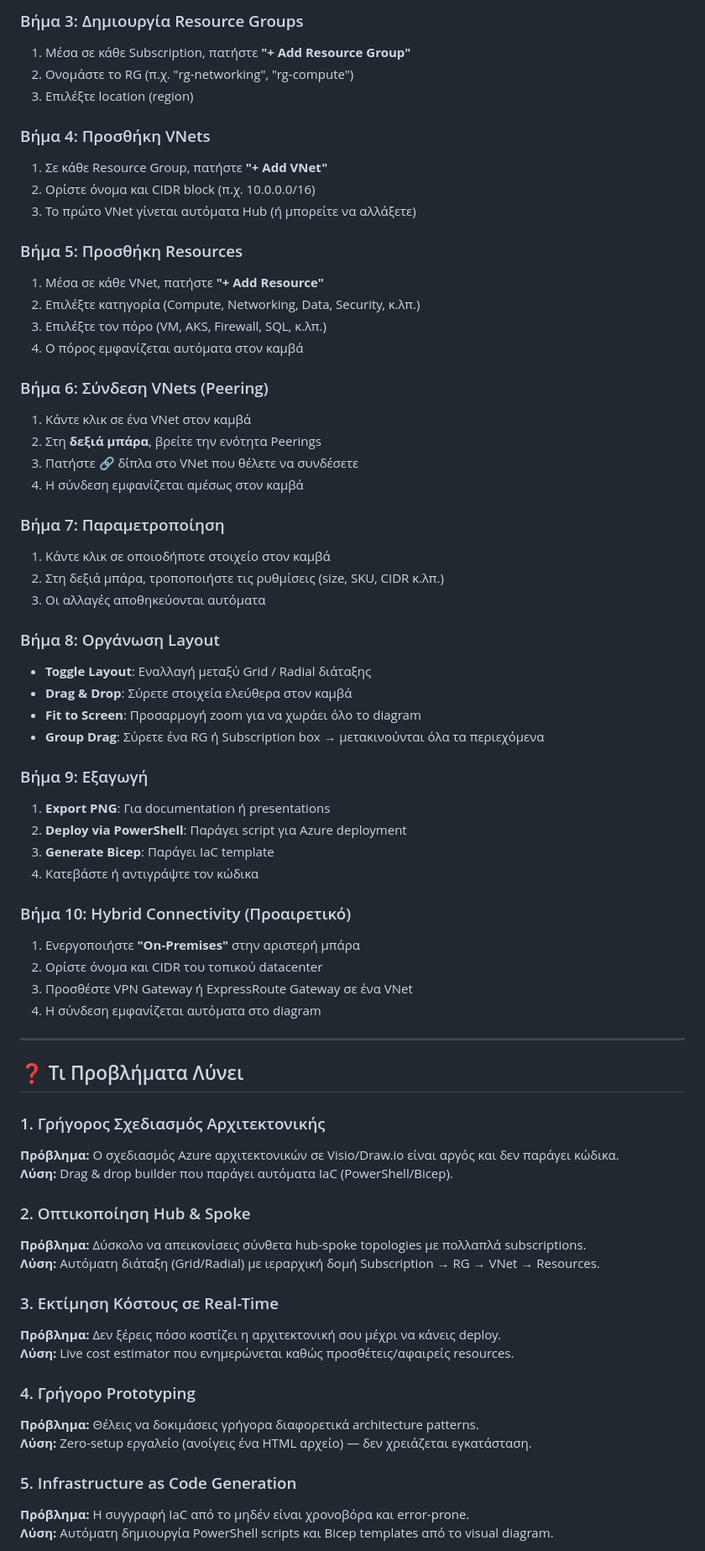
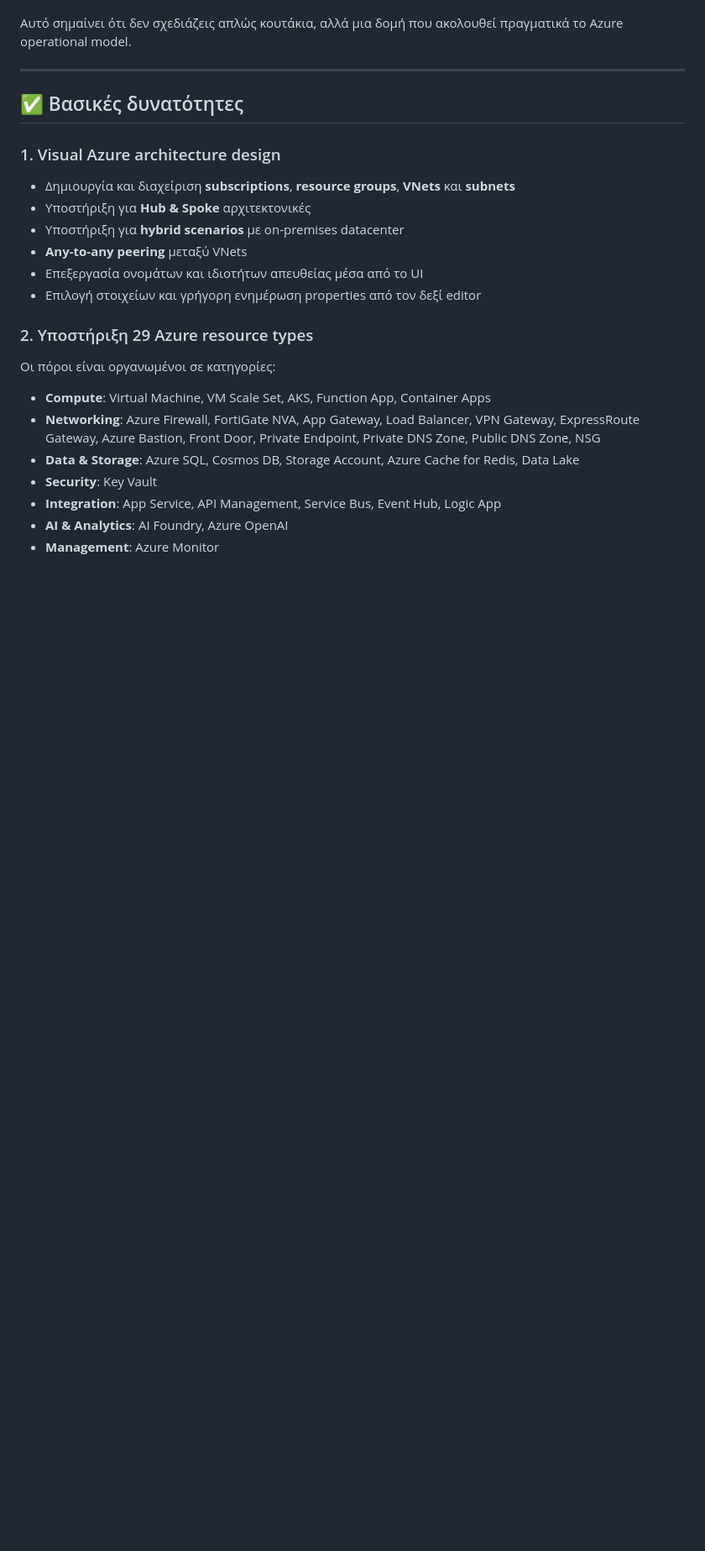
Before and after one commit to iioannidis94/azureTopology, a Markdown page: README.md, the part around one of its changes. Shown at 84% size. GitHub-like rendering; blank space fills up the shorter version.

```diff
--- a/README.md
+++ b/README.md
@@ -109,70 +46,28 @@
 
-### Βήμα 3: Δημιουργία Resource Groups
-1. Μέσα σε κάθε Subscription, πατήστε **"+ Add Resource Group"**
-2. Ονομάστε το RG (π.χ. "rg-networking", "rg-compute")
-3. Επιλέξτε location (region)
-
-### Βήμα 4: Προσθήκη VNets
-1. Σε κάθε Resource Group, πατήστε **"+ Add VNet"**
-2. Ορίστε όνομα και CIDR block (π.χ. 10.0.0.0/16)
-3. Το πρώτο VNet γίνεται αυτόματα Hub (ή μπορείτε να αλλάξετε)
-
-### Βήμα 5: Προσθήκη Resources
-1. Μέσα σε κάθε VNet, πατήστε **"+ Add Resource"**
-2. Επιλέξτε κατηγορία (Compute, Networking, Data, Security, κ.λπ.)
-3. Επιλέξτε τον πόρο (VM, AKS, Firewall, SQL, κ.λπ.)
-4. Ο πόρος εμφανίζεται αυτόματα στον καμβά
-
-### Βήμα 6: Σύνδεση VNets (Peering)
-1. Κάντε κλικ σε ένα VNet στον καμβά
-2. Στη **δεξιά μπάρα**, βρείτε την ενότητα Peerings
-3. Πατήστε 🔗 δίπλα στο VNet που θέλετε να συνδέσετε
-4. Η σύνδεση εμφανίζεται αμέσως στον καμβά
-
-### Βήμα 7: Παραμετροποίηση
-1. Κάντε κλικ σε οποιοδήποτε στοιχείο στον καμβά
-2. Στη δεξιά μπάρα, τροποποιήστε τις ρυθμίσεις (size, SKU, CIDR κ.λπ.)
-3. Οι αλλαγές αποθηκεύονται αυτόματα
-
-### Βήμα 8: Οργάνωση Layout
-- **Toggle Layout**: Εναλλαγή μεταξύ Grid / Radial διάταξης
-- **Drag & Drop**: Σύρετε στοιχεία ελεύθερα στον καμβά
-- **Fit to Screen**: Προσαρμογή zoom για να χωράει όλο το diagram
-- **Group Drag**: Σύρετε ένα RG ή Subscription box → μετακινούνται όλα τα περιεχόμενα
-
-### Βήμα 9: Εξαγωγή
-1. **Export PNG**: Για documentation ή presentations
-2. **Deploy via PowerShell**: Παράγει script για Azure deployment
-3. **Generate Bicep**: Παράγει IaC template
-4. Κατεβάστε ή αντιγράψτε τον κώδικα
-
-### Βήμα 10: Hybrid Connectivity (Προαιρετικό)
-1. Ενεργοποιήστε **"On-Premises"** στην αριστερή μπάρα
-2. Ορίστε όνομα και CIDR του τοπικού datacenter
-3. Προσθέστε VPN Gateway ή ExpressRoute Gateway σε ένα VNet
-4. Η σύνδεση εμφανίζεται αυτόματα στο diagram
+Αυτό σημαίνει ότι δεν σχεδιάζεις απλώς κουτάκια, αλλά μια δομή που ακολουθεί πραγματικά το Azure operational model.
 
 ---
 
-## ❓ Τι Προβλήματα Λύνει
+## ✅ Βασικές δυνατότητες
 
-### 1. Γρήγορος Σχεδιασμός Αρχιτεκτονικής
-**Πρόβλημα:** Ο σχεδιασμός Azure αρχιτεκτονικών σε Visio/Draw.io είναι αργός και δεν παράγει κώδικα.
-**Λύση:** Drag & drop builder που παράγει αυτόματα IaC (PowerShell/Bicep).
+### 1. Visual Azure architecture design
 
-### 2. Οπτικοποίηση Hub & Spoke
-**Πρόβλημα:** Δύσκολο να απεικονίσεις σύνθετα hub-spoke topologies με πολλαπλά subscriptions.
-**Λύση:** Αυτόματη διάταξη (Grid/Radial) με ιεραρχική δομή Subscription → RG → VNet → Resources.
+- Δημιουργία και διαχείριση **subscriptions**, **resource groups**, **VNets** και **subnets**
+- Υποστήριξη για **Hub & Spoke** αρχιτεκτονικές
+- Υποστήριξη για **hybrid scenarios** με on-premises datacenter
+- **Any-to-any peering** μεταξύ VNets
+- Επεξεργασία ονομάτων και ιδιοτήτων απευθείας μέσα από το UI
+- Επιλογή στοιχείων και γρήγορη ενημέρωση properties από τον δεξί editor
 
-### 3. Εκτίμηση Κόστους σε Real-Time
-**Πρόβλημα:** Δεν ξέρεις πόσο κοστίζει η αρχιτεκτονική σου μέχρι να κάνεις deploy.
-**Λύση:** Live cost estimator που ενημερώνεται καθώς προσθέτεις/αφαιρείς resources.
+### 2. Υποστήριξη 29 Azure resource types
 
-### 4. Γρήγορο Prototyping
-**Πρόβλημα:** Θέλεις να δοκιμάσεις γρήγορα διαφορετικά architecture patterns.
-**Λύση:** Zero-setup εργαλείο (ανοίγεις ένα HTML αρχείο) — δεν χρειάζεται εγκατάσταση.
+Οι πόροι είναι οργανωμένοι σε κατηγορίες:
 
-### 5. Infrastructure as Code Generation
-**Πρόβλημα:** Η συγγραφή IaC από το μηδέν είναι χρονοβόρα και error-prone.
-**Λύση:** Αυτόματη δημιουργία PowerShell scripts και Bicep templates από το visual diagram.
+- **Compute**: Virtual Machine, VM Scale Set, AKS, Function App, Container Apps
+- **Networking**: Azure Firewall, FortiGate NVA, App Gateway, Load Balancer, VPN Gateway, ExpressRoute Gateway, Azure Bastion, Front Door, Private Endpoint, Private DNS Zone, Public DNS Zone, NSG
+- **Data & Storage**: Azure SQL, Cosmos DB, Storage Account, Azure Cache for Redis, Data Lake
+- **Security**: Key Vault
+- **Integration**: App Service, API Management, Service Bus, Event Hub, Logic App
+- **AI & Analytics**: AI Foundry, Azure OpenAI
+- **Management**: Azure Monitor
 
```
Also changed, not shown: other parts of README.md (+332 -143 lines).
